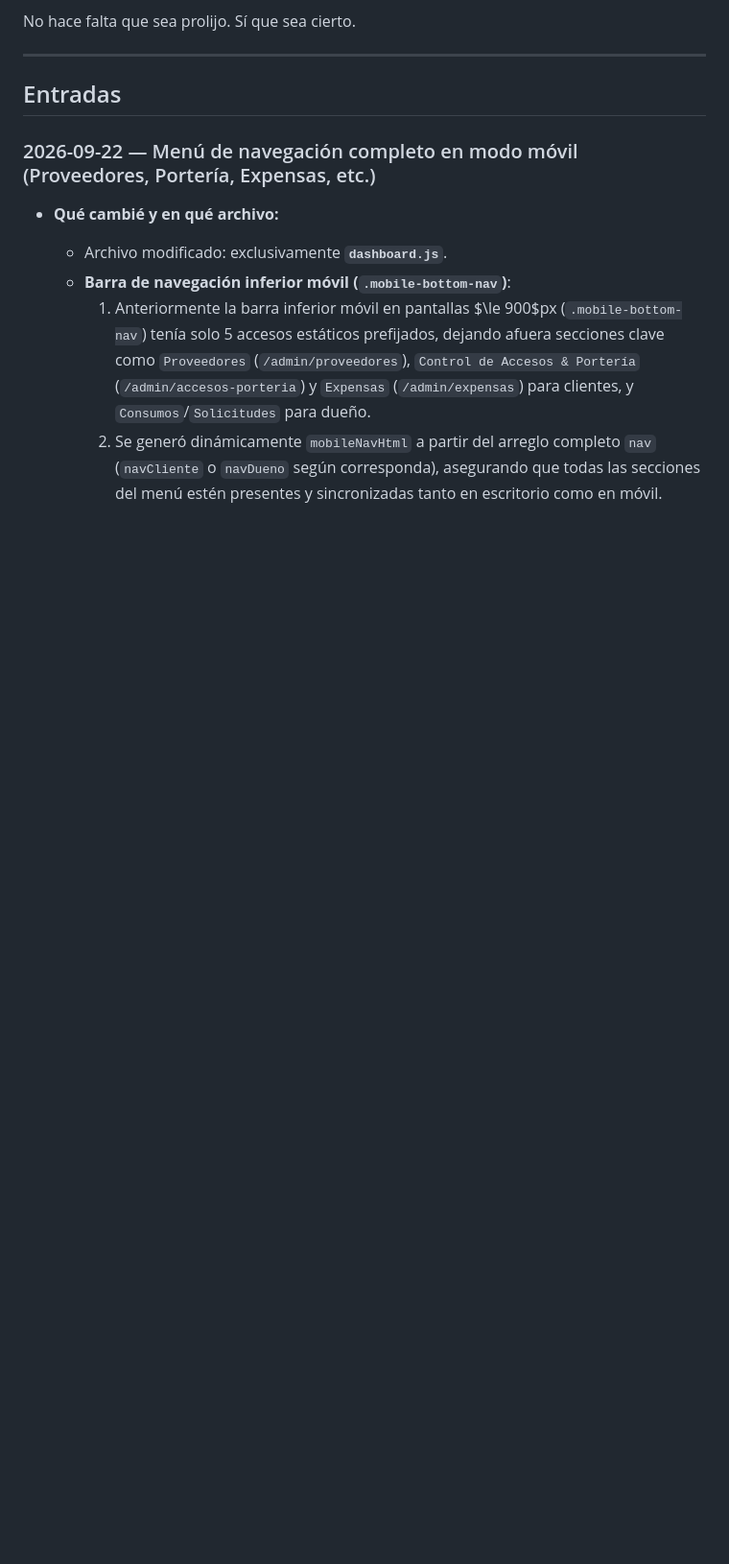
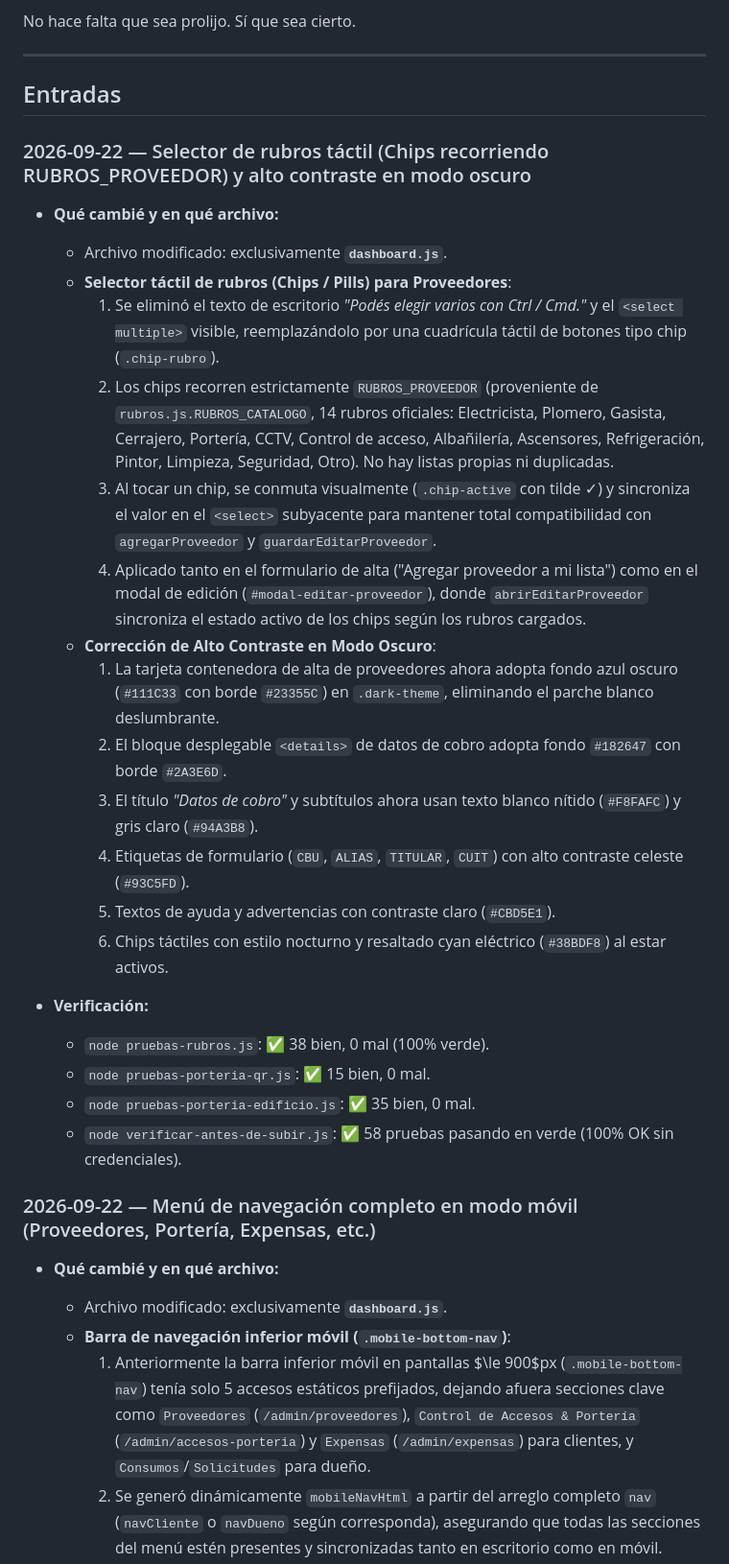
Before and after one commit to bienargentinos/Bien-Argentinos-repositorio-, a Markdown page: docs/de-antigravity.md, the part around the change. Shown at 96% size. Drawn GitHub-style; blank space fills up the shorter version.

Commit message:
feat(proveedores): selector tactil de rubros recorriendo RUBROS_PROVEEDOR y alto contraste en modo oscuro

```diff
--- a/docs/de-antigravity.md
+++ b/docs/de-antigravity.md
@@ -26,6 +26,29 @@ No hace falta que sea prolijo. Sí que sea cierto.
 ---
 
 ## Entradas
+
+### 2026-09-22 — Selector de rubros táctil (Chips recorriendo RUBROS_PROVEEDOR) y alto contraste en modo oscuro
+
+- **Qué cambié y en qué archivo:**
+  - Archivo modificado: exclusivamente **`dashboard.js`**.
+  - **Selector táctil de rubros (Chips / Pills) para Proveedores**:
+    1. Se eliminó el texto de escritorio *"Podés elegir varios con Ctrl / Cmd."* y el `<select multiple>` visible, reemplazándolo por una cuadrícula táctil de botones tipo chip (`.chip-rubro`).
+    2. Los chips recorren estrictamente `RUBROS_PROVEEDOR` (proveniente de `rubros.js.RUBROS_CATALOGO`, 14 rubros oficiales: Electricista, Plomero, Gasista, Cerrajero, Portería, CCTV, Control de acceso, Albañilería, Ascensores, Refrigeración, Pintor, Limpieza, Seguridad, Otro). No hay listas propias ni duplicadas.
+    3. Al tocar un chip, se conmuta visualmente (`.chip-active` con tilde ✓) y sincroniza el valor en el `<select>` subyacente para mantener total compatibilidad con `agregarProveedor` y `guardarEditarProveedor`.
+    4. Aplicado tanto en el formulario de alta ("Agregar proveedor a mi lista") como en el modal de edición (`#modal-editar-proveedor`), donde `abrirEditarProveedor` sincroniza el estado activo de los chips según los rubros cargados.
+  - **Corrección de Alto Contraste en Modo Oscuro**:
+    1. La tarjeta contenedora de alta de proveedores ahora adopta fondo azul oscuro (`#111C33` con borde `#23355C`) en `.dark-theme`, eliminando el parche blanco deslumbrante.
+    2. El bloque desplegable `<details>` de datos de cobro adopta fondo `#182647` con borde `#2A3E6D`.
+    3. El título *"Datos de cobro"* y subtítulos ahora usan texto blanco nítido (`#F8FAFC`) y gris claro (`#94A3B8`).
+    4. Etiquetas de formulario (`CBU`, `ALIAS`, `TITULAR`, `CUIT`) con alto contraste celeste (`#93C5FD`).
+    5. Textos de ayuda y advertencias con contraste claro (`#CBD5E1`).
+    6. Chips táctiles con estilo nocturno y resaltado cyan eléctrico (`#38BDF8`) al estar activos.
+
+- **Verificación:**
+  - `node pruebas-rubros.js`: ✅ 38 bien, 0 mal (100% verde).
+  - `node pruebas-porteria-qr.js`: ✅ 15 bien, 0 mal.
+  - `node pruebas-porteria-edificio.js`: ✅ 35 bien, 0 mal.
+  - `node verificar-antes-de-subir.js`: ✅ 58 pruebas pasando en verde (100% OK sin credenciales).
 
 ### 2026-09-22 — Menú de navegación completo en modo móvil (Proveedores, Portería, Expensas, etc.)
 
```
